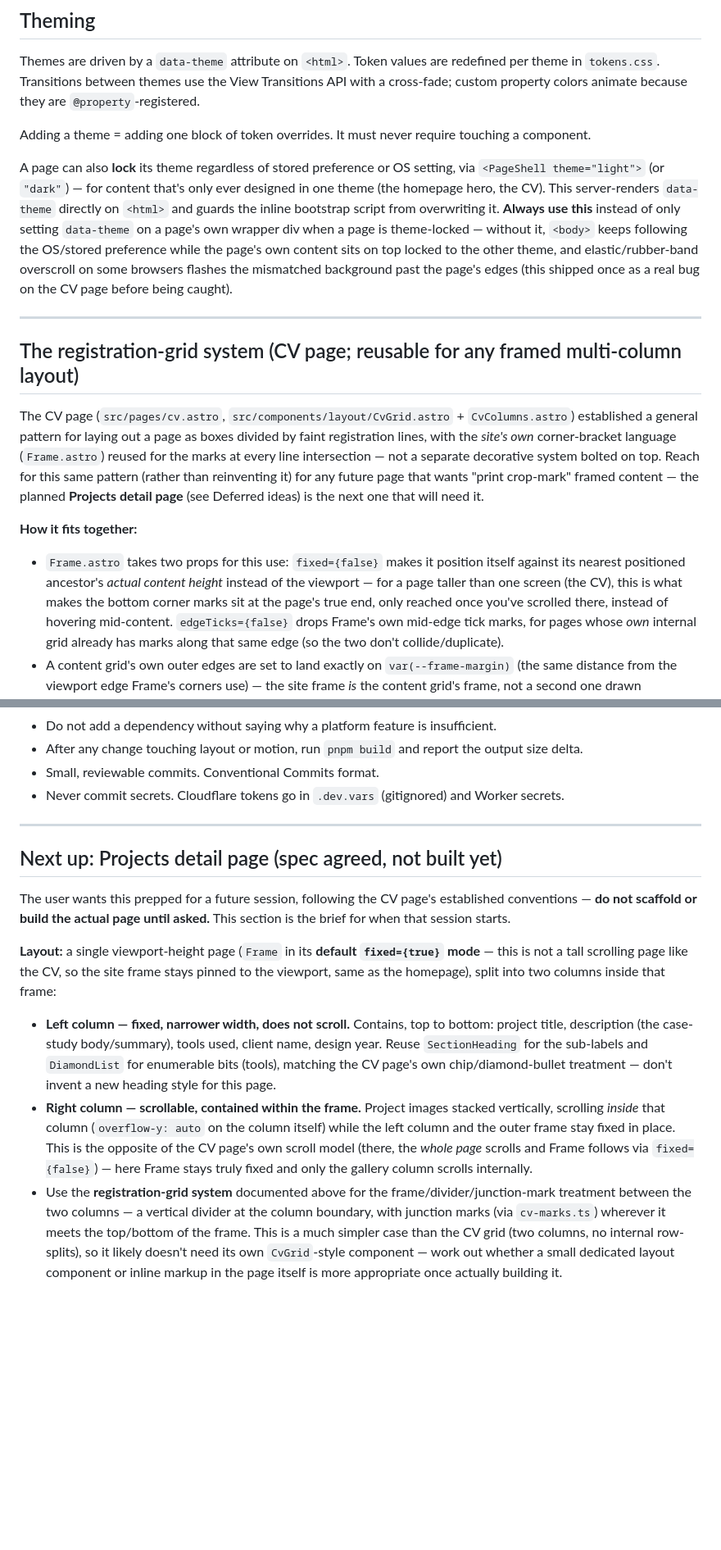
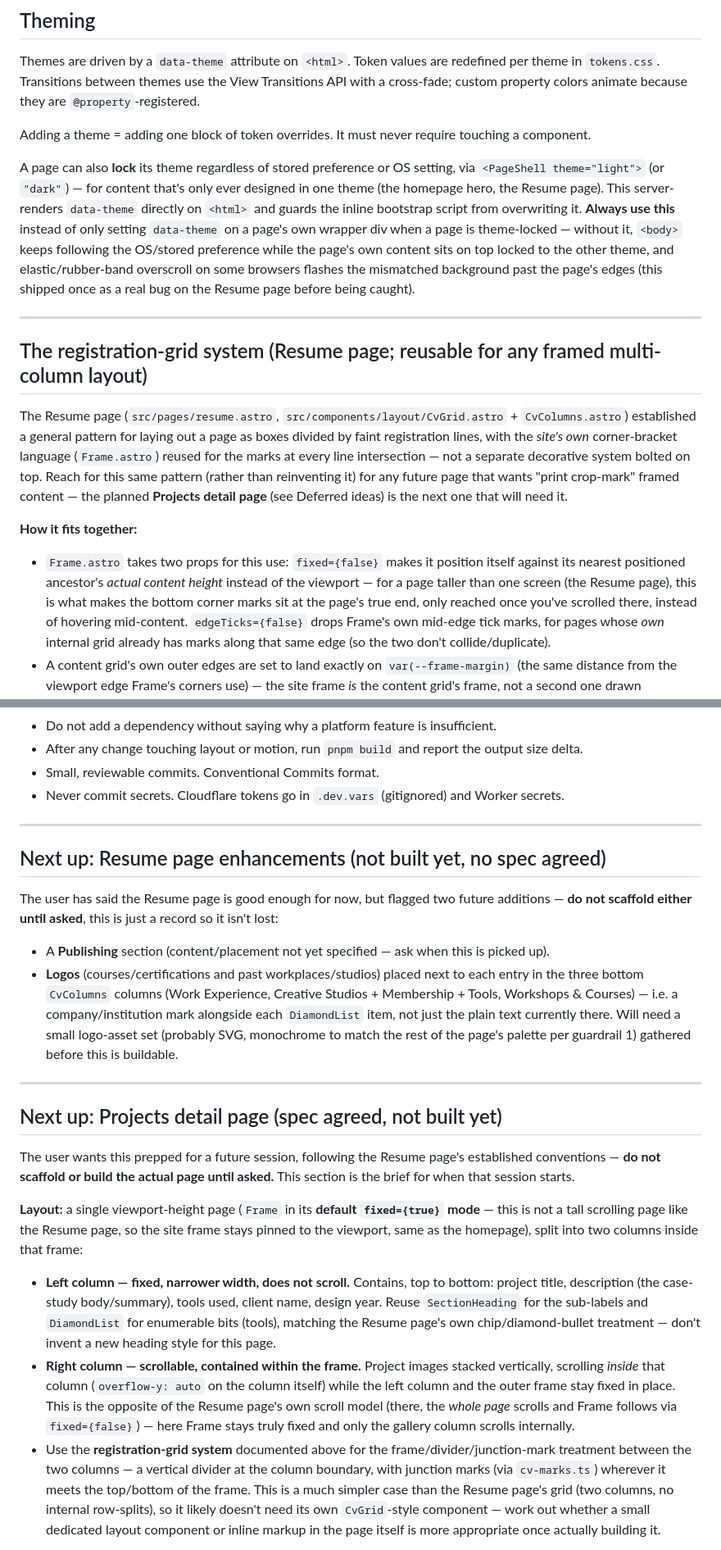
Before and after one commit to Sorkhi/Portfolio, a Markdown page: CLAUDE.md, 2 parts joined by grey strips. Shown at 82% size. Drawn GitHub-style; blank space fills up the shorter version.

Commit message:
Update docs for the CV-to-Resume rename, document the image transparency bug
CLAUDE.md/README.md still referred to /cv and cv.astro throughout;
updates them to /resume and resume.astro. Also records the confirmed
Cloudflare image-service bug that flattens transparent images (the
profile photo's exception to the astro:assets guardrail) and the
Resume page's two deferred asks (Publishing section, workplace/course
logos next to the bottom three columns) so they aren't lost before the
next session.

Co-Authored-By: Claude Sonnet 5 <noreply@anthropic.com>

```diff
--- a/CLAUDE.md
+++ b/CLAUDE.md
@@ -151,18 +162,19 @@ Adding a theme = adding one block of token overrides. It must never require touc
 
 A page can also **lock** its theme regardless of stored preference or OS setting, via
 `<PageShell theme="light">` (or `"dark"`) — for content that's only ever designed in one theme
-(the homepage hero, the CV). This server-renders `data-theme` directly on `<html>` and guards the
-inline bootstrap script from overwriting it. **Always use this** instead of only setting
-`data-theme` on a page's own wrapper div when a page is theme-locked — without it, `<body>` keeps
-following the OS/stored preference while the page's own content sits on top locked to the other
-theme, and elastic/rubber-band overscroll on some browsers flashes the mismatched background past
-the page's edges (this shipped once as a real bug on the CV page before being caught).
+(the homepage hero, the Resume page). This server-renders `data-theme` directly on `<html>` and
+guards the inline bootstrap script from overwriting it. **Always use this** instead of only
+setting `data-theme` on a page's own wrapper div when a page is theme-locked — without it,
+`<body>` keeps following the OS/stored preference while the page's own content sits on top locked
+to the other theme, and elastic/rubber-band overscroll on some browsers flashes the mismatched
+background past the page's edges (this shipped once as a real bug on the Resume page before being
+caught).
 
 ---
 
-## The registration-grid system (CV page; reusable for any framed multi-column layout)
+## The registration-grid system (Resume page; reusable for any framed multi-column layout)
 
-The CV page (`src/pages/cv.astro`, `src/components/layout/CvGrid.astro` +
+The Resume page (`src/pages/resume.astro`, `src/components/layout/CvGrid.astro` +
 `CvColumns.astro`) established a general pattern for laying out a page as boxes divided by
 faint registration lines, with the *site's own* corner-bracket language (`Frame.astro`) reused
 for the marks at every line intersection — not a separate decorative system bolted on top. Reach
@@ -173,7 +185,7 @@ next one that will need it.
 **How it fits together:**
 - `Frame.astro` takes two props for this use: `fixed={false}` makes it position itself against
   its nearest positioned ancestor's *actual content height* instead of the viewport — for a page
-  taller than one screen (the CV), this is what makes the bottom corner marks sit at the page's
+  taller than one screen (the Resume page), this is what makes the bottom corner marks sit at the page's
   true end, only reached once you've scrolled there, instead of hovering mid-content. `edgeTicks={false}`
   drops Frame's own mid-edge tick marks, for pages whose *own* internal grid already has marks
   along that same edge (so the two don't collide/duplicate).
@@ -252,29 +264,42 @@ attribute handling before writing the content, not after.
 
 ---
 
+## Next up: Resume page enhancements (not built yet, no spec agreed)
+
+The user has said the Resume page is good enough for now, but flagged two future additions —
+**do not scaffold either until asked**, this is just a record so it isn't lost:
+- A **Publishing** section (content/placement not yet specified — ask when this is picked up).
+- **Logos** (courses/certifications and past workplaces/studios) placed next to each entry in the
+  three bottom `CvColumns` columns (Work Experience, Creative Studios + Membership + Tools,
+  Workshops & Courses) — i.e. a company/institution mark alongside each `DiamondList` item, not
+  just the plain text currently there. Will need a small logo-asset set (probably SVG, monochrome
+  to match the rest of the page's palette per guardrail 1) gathered before this is buildable.
+
+---
+
 ## Next up: Projects detail page (spec agreed, not built yet)
 
-The user wants this prepped for a future session, following the CV page's established
+The user wants this prepped for a future session, following the Resume page's established
 conventions — **do not scaffold or build the actual page until asked.** This section is the
 brief for when that session starts.
 
 **Layout:** a single viewport-height page (`Frame` in its **default `fixed={true}` mode** — this
-is not a tall scrolling page like the CV, so the site frame stays pinned to the viewport, same as
+is not a tall scrolling page like the Resume page, so the site frame stays pinned to the viewport, same as
 the homepage), split into two columns inside that frame:
 
 - **Left column — fixed, narrower width, does not scroll.** Contains, top to bottom: project
   title, description (the case-study body/summary), tools used, client name, design year. Reuse
   `SectionHeading` for the sub-labels and `DiamondList` for enumerable bits (tools), matching the
-  CV page's own chip/diamond-bullet treatment — don't invent a new heading style for this page.
+  Resume page's own chip/diamond-bullet treatment — don't invent a new heading style for this page.
 - **Right column — scrollable, contained within the frame.** Project images stacked vertically,
   scrolling *inside* that column (`overflow-y: auto` on the column itself) while the left column
-  and the outer frame stay fixed in place. This is the opposite of the CV page's own scroll model
+  and the outer frame stay fixed in place. This is the opposite of the Resume page's own scroll model
   (there, the *whole page* scrolls and Frame follows via `fixed={false}`) — here Frame stays truly
   fixed and only the gallery column scrolls internally.
 - Use the **registration-grid system** documented above for the frame/divider/junction-mark
   treatment between the two columns — a vertical divider at the column boundary, with junction
   marks (via `cv-marks.ts`) wherever it meets the top/bottom of the frame. This is a much simpler
-  case than the CV grid (two columns, no internal row-splits), so it likely doesn't need its own
+  case than the Resume page's grid (two columns, no internal row-splits), so it likely doesn't need its own
   `CvGrid`-style component — work out whether a small dedicated layout component or inline markup
   in the page itself is more appropriate once actually building it.
 
```
Also changed, not shown: other parts of CLAUDE.md (+16 -5 lines), 1 other file.
